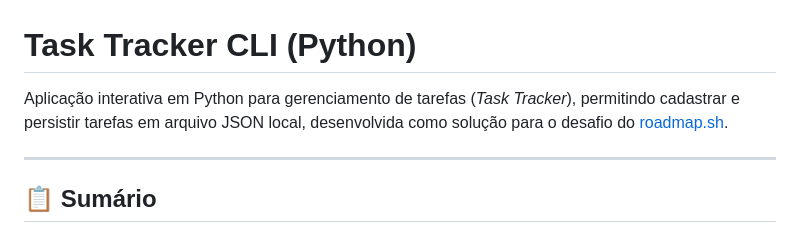
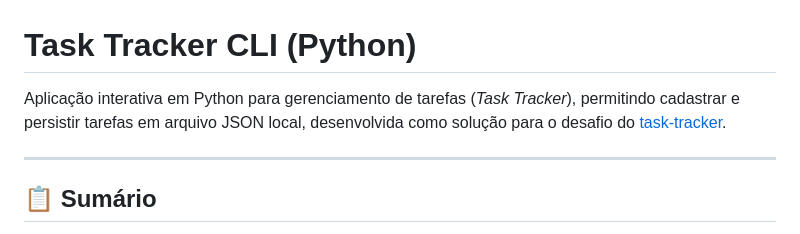
Before and after one commit to fernando-churros/roadmap.sh, a Markdown page: python/task-tracker/README.md, the part around the change. Rendered like a GitHub page.

```diff
--- a/python/task-tracker/README.md
+++ b/python/task-tracker/README.md
@@ -1,6 +1,6 @@
 # Task Tracker CLI (Python)
 
-Aplicação interativa em Python para gerenciamento de tarefas (*Task Tracker*), permitindo cadastrar e persistir tarefas em arquivo JSON local, desenvolvida como solução para o desafio do [roadmap.sh](https://roadmap.sh/projects/task-tracker).
+Aplicação interativa em Python para gerenciamento de tarefas (*Task Tracker*), permitindo cadastrar e persistir tarefas em arquivo JSON local, desenvolvida como solução para o desafio do [task-tracker](https://roadmap.sh/projects/task-tracker/solutions?u=6aa73d84c2d718138d77c38d).
 
 ---
 
```
